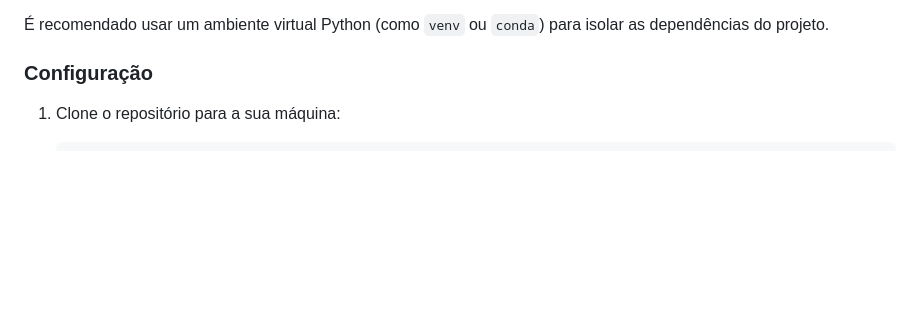
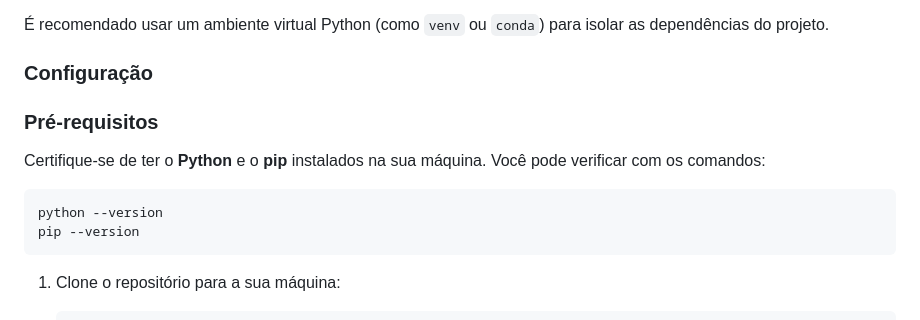
Before and after one commit to esa1715/fixa-ai-dev, a Markdown page: README.md, the part around the change. Drawn GitHub-style; blank space fills up the shorter version.

````diff
--- a/README.md
+++ b/README.md
@@ -44,6 +44,14 @@ Este projeto foi construído utilizando as seguintes tecnologias:
 É recomendado usar um ambiente virtual Python (como `venv` ou `conda`) para isolar as dependências do projeto.
 
 ### Configuração
+
+### Pré-requisitos
+
+Certifique-se de ter o **Python** e o **pip** instalados na sua máquina. Você pode verificar com os comandos:
+```bash
+python --version
+pip --version
+```
 
 1.  Clone o repositório para a sua máquina:
     ```bash
````
